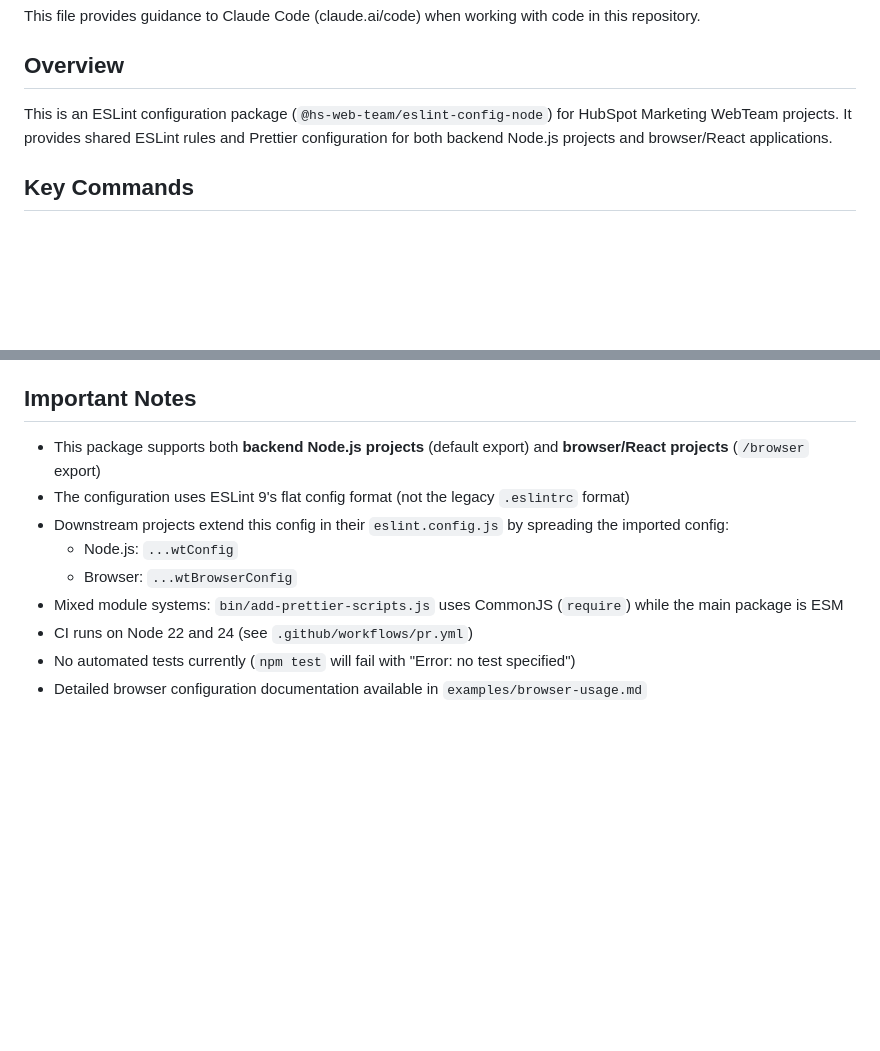
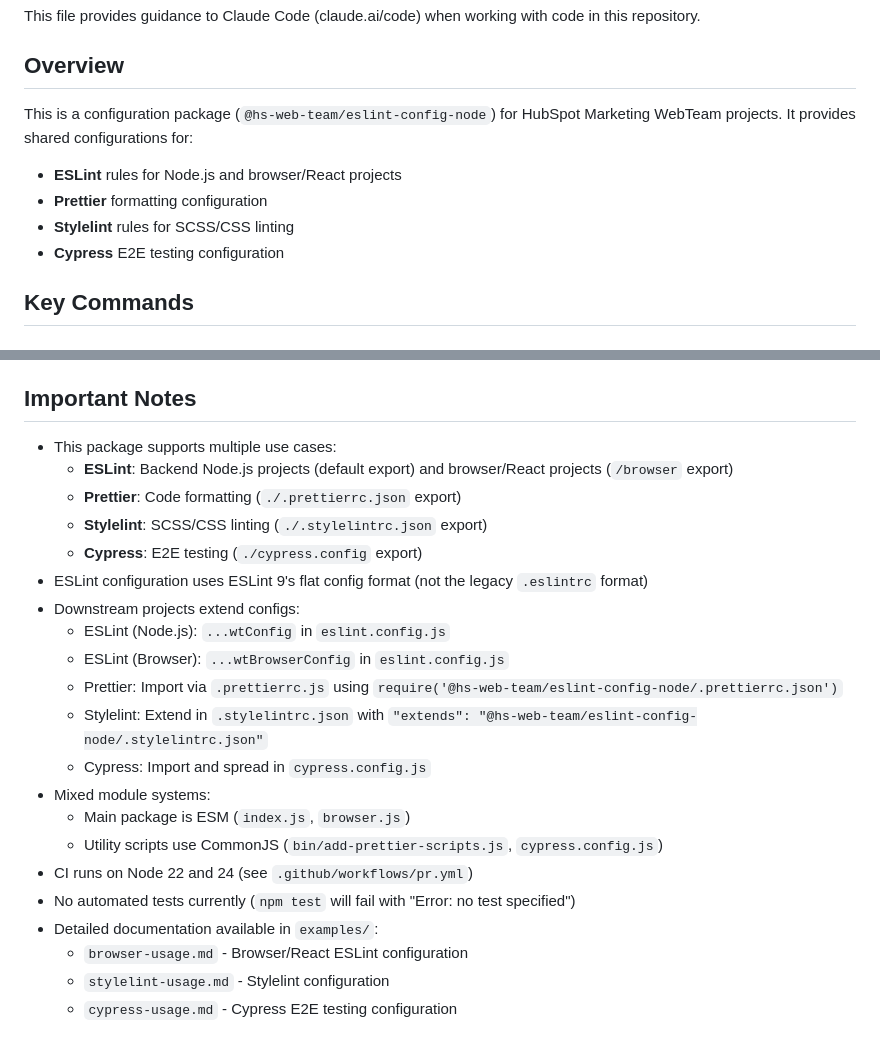
Before and after one commit to HubSpotWebTeam/wt-eslint-node, a Markdown page: CLAUDE.md, 2 parts joined by grey strips. Drawn GitHub-style; blank space fills up the shorter version.

```diff
--- a/CLAUDE.md
+++ b/CLAUDE.md
@@ -4,7 +4,11 @@ This file provides guidance to Claude Code (claude.ai/code) when working with co
 
 ## Overview
 
-This is an ESLint configuration package (`@hs-web-team/eslint-config-node`) for HubSpot Marketing WebTeam projects. It provides shared ESLint rules and Prettier configuration for both backend Node.js projects and browser/React applications.
+This is a configuration package (`@hs-web-team/eslint-config-node`) for HubSpot Marketing WebTeam projects. It provides shared configurations for:
+- **ESLint** rules for Node.js and browser/React projects
+- **Prettier** formatting configuration
+- **Stylelint** rules for SCSS/CSS linting
+- **Cypress** E2E testing configuration
 
 ## Key Commands
 
@@ -81,12 +120,24 @@ This package is currently on v3, which uses ESLint 9's flat config format. The p
 
 ## Important Notes
 
-- This package supports both **backend Node.js projects** (default export) and **browser/React projects** (`/browser` export)
-- The configuration uses ESLint 9's flat config format (not the legacy `.eslintrc` format)
-- Downstream projects extend this config in their `eslint.config.js` by spreading the imported config:
-  - Node.js: `...wtConfig`
-  - Browser: `...wtBrowserConfig`
-- Mixed module systems: `bin/add-prettier-scripts.js` uses CommonJS (`require`) while the main package is ESM
+- This package supports multiple use cases:
+  - **ESLint**: Backend Node.js projects (default export) and browser/React projects (`/browser` export)
+  - **Prettier**: Code formatting (`./.prettierrc.json` export)
+  - **Stylelint**: SCSS/CSS linting (`./.stylelintrc.json` export)
+  - **Cypress**: E2E testing (`./cypress.config` export)
+- ESLint configuration uses ESLint 9's flat config format (not the legacy `.eslintrc` format)
+- Downstream projects extend configs:
+  - ESLint (Node.js): `...wtConfig` in `eslint.config.js`
+  - ESLint (Browser): `...wtBrowserConfig` in `eslint.config.js`
+  - Prettier: Import via `.prettierrc.js` using `require('@hs-web-team/eslint-config-node/.prettierrc.json')`
+  - Stylelint: Extend in `.stylelintrc.json` with `"extends": "@hs-web-team/eslint-config-node/.stylelintrc.json"`
+  - Cypress: Import and spread in `cypress.config.js`
+- Mixed module systems:
+  - Main package is ESM (`index.js`, `browser.js`)
+  - Utility scripts use CommonJS (`bin/add-prettier-scripts.js`, `cypress.config.js`)
 - CI runs on Node 22 and 24 (see `.github/workflows/pr.yml`)
 - No automated tests currently (`npm test` will fail with "Error: no test specified")
-- Detailed browser configuration documentation available in `examples/browser-usage.md`
+- Detailed documentation available in `examples/`:
+  - `browser-usage.md` - Browser/React ESLint configuration
+  - `stylelint-usage.md` - Stylelint configuration
+  - `cypress-usage.md` - Cypress E2E testing configuration
```
Also changed, not shown: other parts of CLAUDE.md (+37 -2 lines).
